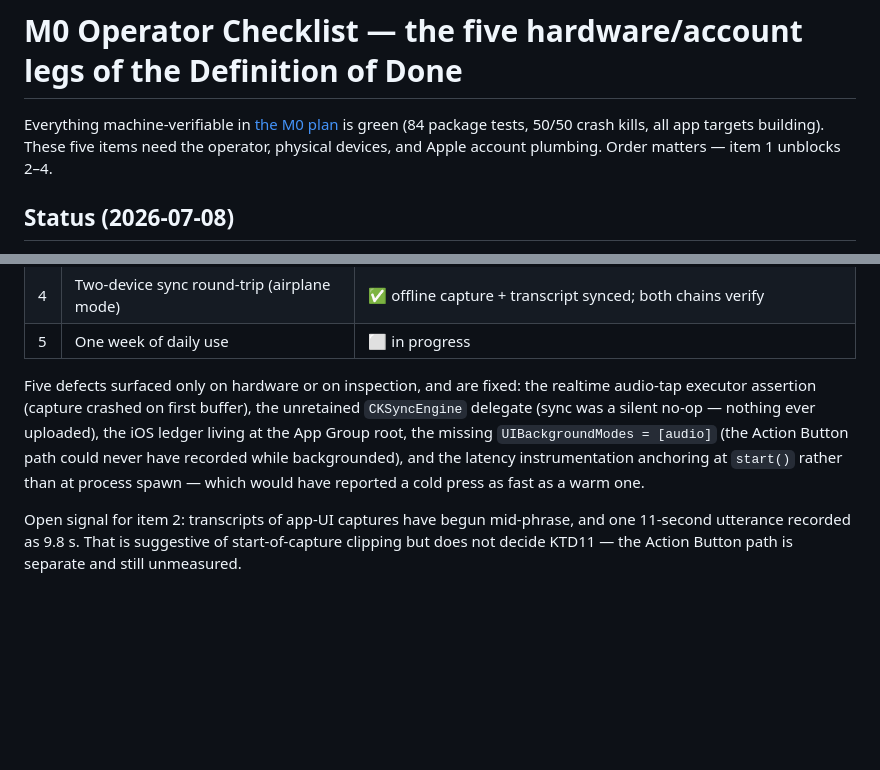
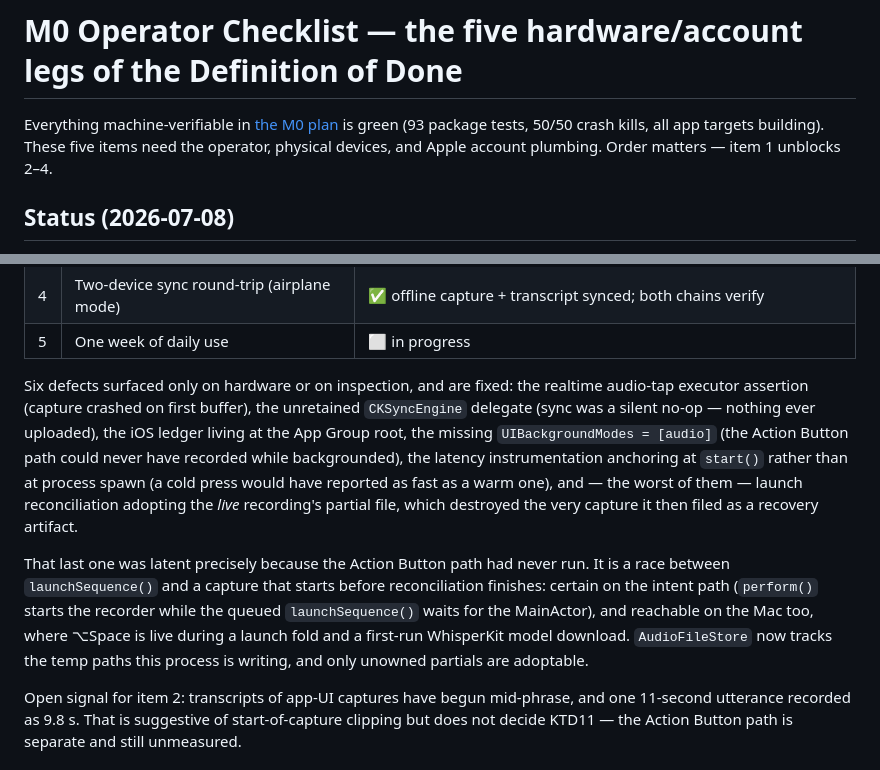
Before and after one commit to draphael89/Firmament, a Markdown page: docs/M0-OPERATOR-CHECKLIST.md, 2 parts joined by grey strips. GitHub-like rendering; blank space fills up the shorter version.

Commit message:
docs: record the live-recording adoption race in the operator checklist
Co-Authored-By: Claude Fable 5 <noreply@anthropic.com>

```diff
--- a/docs/M0-OPERATOR-CHECKLIST.md
+++ b/docs/M0-OPERATOR-CHECKLIST.md
@@ -1,7 +1,7 @@
 # M0 Operator Checklist — the five hardware/account legs of the Definition of Done
 
 Everything machine-verifiable in [the M0 plan](plans/2026-07-08-001-feat-firmament-v1-1-plan.md) is green
-(84 package tests, 50/50 crash kills, all app targets building). These five items need the
+(93 package tests, 50/50 crash kills, all app targets building). These five items need the
 operator, physical devices, and Apple account plumbing. Order matters — item 1 unblocks 2–4.
 
 ## Status (2026-07-08)
@@ -19,12 +19,21 @@ the 50-kill crash suite passes in CI.
 | 4 | Two-device sync round-trip (airplane mode) | ✅ offline capture + transcript synced; both chains verify |
 | 5 | One week of daily use | ⬜ in progress |
 
-Five defects surfaced only on hardware or on inspection, and are fixed: the realtime audio-tap
+Six defects surfaced only on hardware or on inspection, and are fixed: the realtime audio-tap
 executor assertion (capture crashed on first buffer), the unretained `CKSyncEngine` delegate
 (sync was a silent no-op — nothing ever uploaded), the iOS ledger living at the App Group root,
 the missing `UIBackgroundModes = [audio]` (the Action Button path could never have recorded
-while backgrounded), and the latency instrumentation anchoring at `start()` rather than at
-process spawn — which would have reported a cold press as fast as a warm one.
+while backgrounded), the latency instrumentation anchoring at `start()` rather than at process
+spawn (a cold press would have reported as fast as a warm one), and — the worst of them —
+launch reconciliation adopting the *live* recording's partial file, which destroyed the very
+capture it then filed as a recovery artifact.
+
+That last one was latent precisely because the Action Button path had never run. It is a race
+between `launchSequence()` and a capture that starts before reconciliation finishes: certain on
+the intent path (`perform()` starts the recorder while the queued `launchSequence()` waits for
+the MainActor), and reachable on the Mac too, where ⌥Space is live during a launch fold and a
+first-run WhisperKit model download. `AudioFileStore` now tracks the temp paths this process is
+writing, and only unowned partials are adoptable.
 
 Open signal for item 2: transcripts of app-UI captures have begun mid-phrase, and one 11-second
 utterance recorded as 9.8 s. That is suggestive of start-of-capture clipping but does not
```
